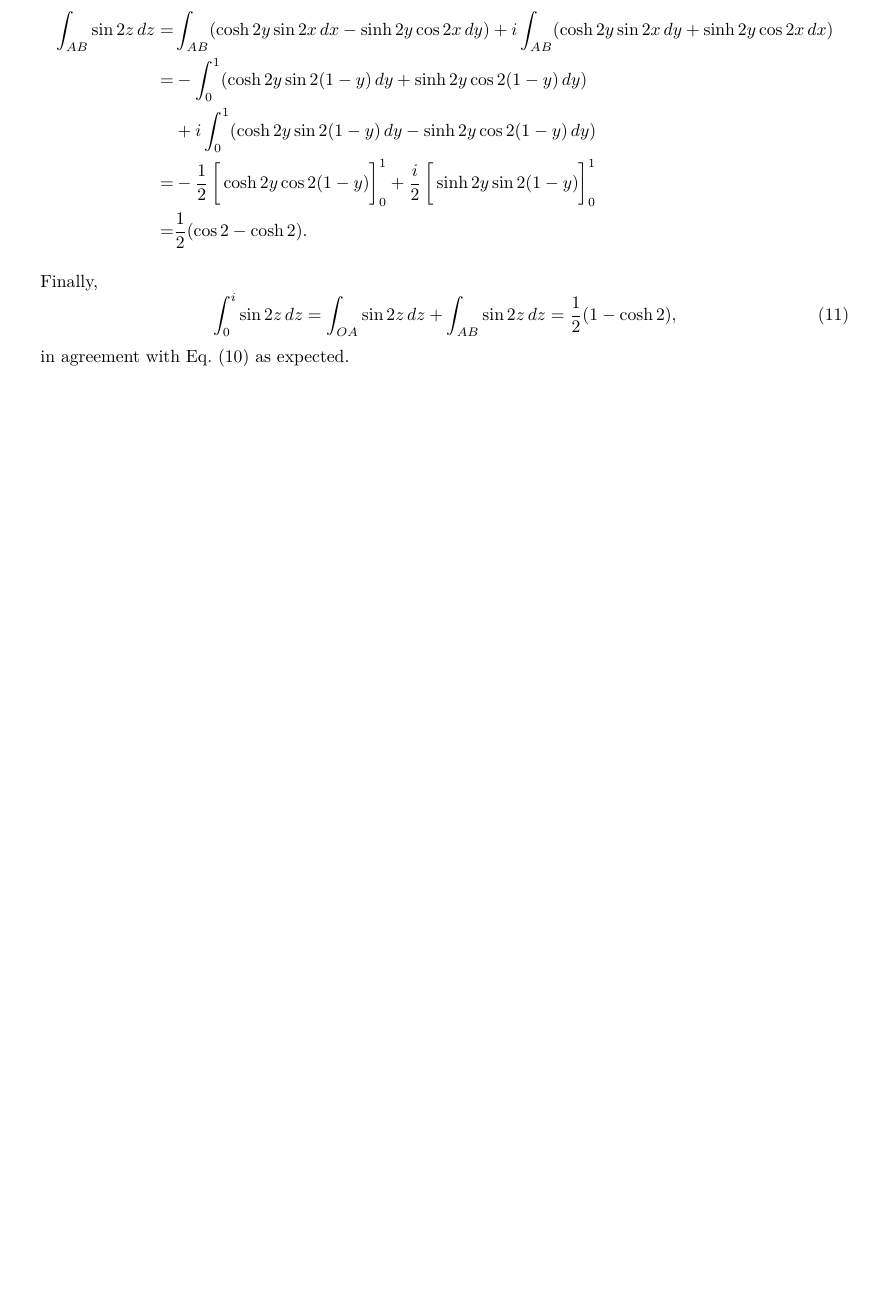
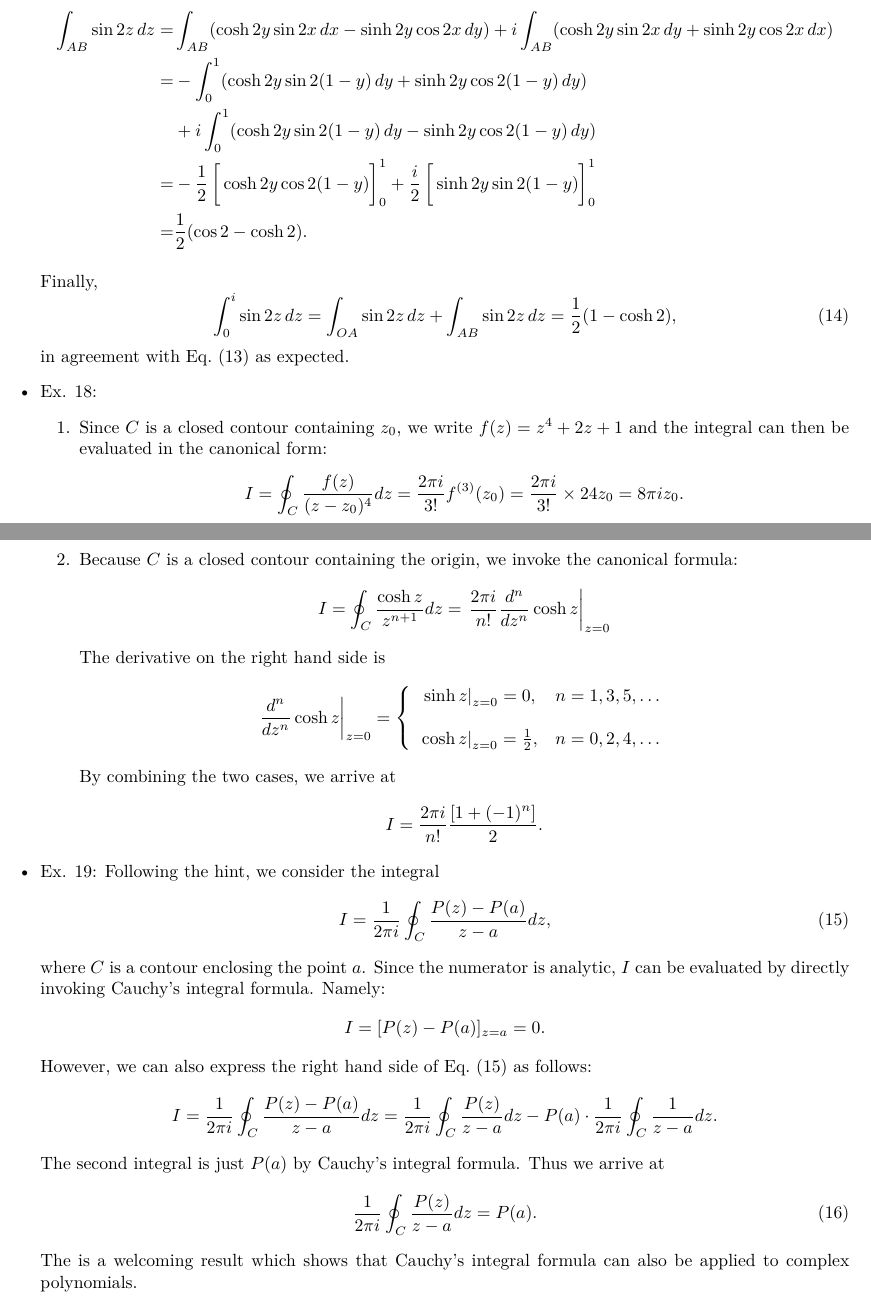
Before and after one commit to chang48/math-of-classical-and-quantum-physics, a LaTeX problem sheet (complex_analysis_exercise.tex): part of page 4 of 4 before the commit and two parts of pages 4 and 5 of 5 after it, the two joined at a grey line, cut so that both start at the same text, the shorter picture padded with empty space. The pictures show the PDF file complex_analysis_exercise.pdf that the author committed with the source.

Commit message:
Adding exercise 18 and 19

```diff
--- a/complex_analysis_exercise.tex
+++ b/complex_analysis_exercise.tex
@@ -180,3 +187,15 @@
+	\be
+		e^{2z} = -1.
+	\ee
+	This condition is satisified if $2z = \pm i (2n+1)\pi$ where $n=0, 1, 2, \ldots$. As a result, $\tanh z$ is singular if
+	$z$ satisifies
+	\be
+		z = \pm i \left(n + \frac 1 2 \right)\pi.
+	\ee
+
+
+
+	% --------------------------------------------------------------------------
 	\item Ex. 16:
 
 	Between the following integrals
@@ -236,6 +255,65 @@
 	\ee
 	in agreement with Eq.~(\ref{ex16:direct_integral}) as expected.
 
+	% --------------------------------------------------------------------------
+	\item Ex. 18:
+	\begin{enumerate}
+		\item Since $C$ is a closed contour containing $z_0$, we write $f(z) = z^4 + 2z + 1$ and the integral can then
+		be evaluated in the canonical form:
+		\be
+			I = \oint_C \frac{f(z)}{(z-z_0)^4}dz = \frac{2\pi i}{3!} f^{(3)}(z_0) = \frac{2\pi i}{3!}\times 24 z_0 = 8\pi i z_0.
+			\nonumber
+		\ee
+
+		\item Because $C$ is a closed contour containing the origin, we invoke the canonical formula:
+		\be
+			I = \oint_C \frac{\cosh z}{z^{n+1}}dz = \left.\frac{2\pi i}{n!}\frac{d^n}{dz^n}\cosh z\right|_{z=0}
+			\nonumber
+		\ee
+		The derivative on the right hand side is
+		\be
+			\left.\frac{d^n}{dz^n}\cosh z\right|_{z=0} =
+			\left\{
+				\begin{array}{cc}
+				\left.\sinh z\right|_{z=0}=0,         & n=1, 3, 5, \ldots\\ \\
+				\left.\cosh z\right|_{z=0}=\frac 1 2, & n=0, 2, 4, \ldots
+				\end{array}
+			\right.
+			\nonumber
+		\ee
+		By combining the two cases, we arrive at
+		\be
+			I = \frac{2\pi i}{n!}\frac{[1 + (-1)^n]}{2}. \nonumber
+		\ee
+
+	\end{enumerate}
+
+	% --------------------------------------------------------------------------
+	\item Ex. 19:
+	Following the hint, we consider the integral
+	\be
+		I = \frac{1}{2\pi i}\oint_C \frac{P(z) - P(a)}{z-a}dz,
+		\label{ex19}
+	\ee
+	where $C$ is a contour enclosing the point $a$. Since the numerator is analytic, $I$ can be evaluated by
+	directly invoking Cauchy's integral formula. Namely:
+	\be
+		I = [P(z) - P(a)]_{z=a} = 0. \nonumber
+	\ee
+	However, we can also express the right hand side of Eq.~(\ref{ex19}) as follows:
+	\be
+		I = \frac{1}{2\pi i}\oint_C \frac{P(z) - P(a)}{z-a}dz = \frac{1}{2\pi i}\oint_C \frac{P(z)}{z-a}dz
+			- P(a)\cdot\frac{1}{2\pi i}\oint_C \frac{1}{z-a}dz.
+		\nonumber
+	\ee
+	The second integral is just $P(a)$ by Cauchy's integral formula. Thus we arrive at
+	\be
+		\frac{1}{2\pi i}\oint_C \frac{P(z)}{z-a}dz = P(a).
+	\ee
+	The is a welcoming result which shows that Cauchy's integral formula can also be applied to complex
+	polynomials.
+
+
 \end{itemize}
 
 \end{document}
```
Also changed, not shown: complex_analysis_exercise.pdf, complex_analysis_exercise.tex (7 more changed lines).
